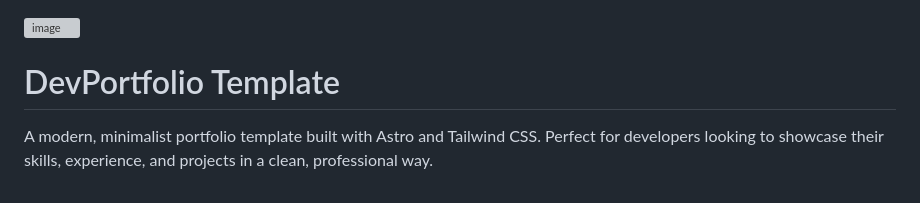
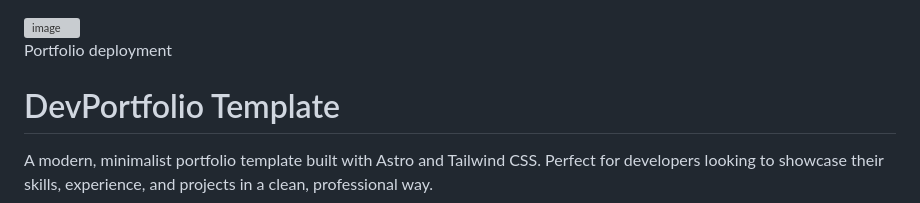
Before and after one commit to iAmsAm02/iamsam02.github.io, a Markdown page: README.md, the part around the change. Rendered like a GitHub page; grey boxes are pictures that could not be loaded.

```diff
--- a/README.md
+++ b/README.md
@@ -1,4 +1,6 @@
 <img width="1943" height="1093" alt="image" src="https://github.com/user-attachments/assets/cc2ff955-17c2-48c7-81c8-479a0f061850" />
+
+Portfolio deployment
 
 # DevPortfolio Template
 
```
